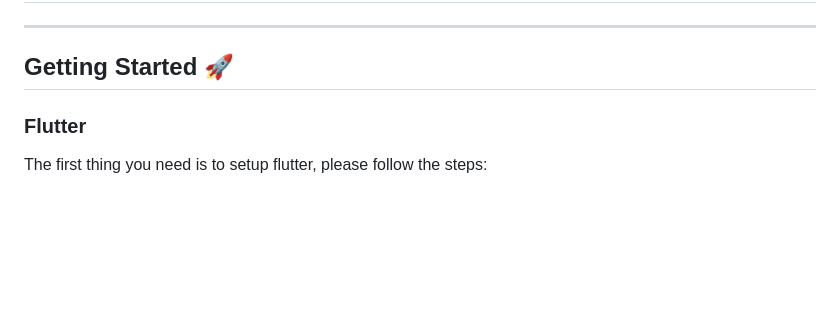
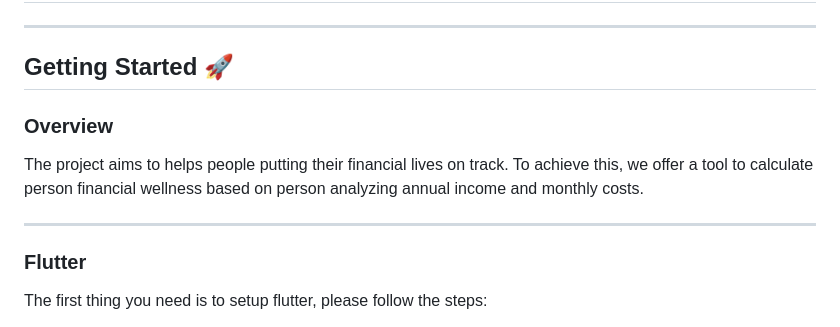
Before and after one commit to gabrielchaves7/origin_ui, a Markdown page: README.md, the part around the change. Rendered like a GitHub page; blank space fills up the shorter version.

```diff
--- a/README.md
+++ b/README.md
@@ -2,7 +2,10 @@
 ---
 
 ## Getting Started 🚀
+### Overview
+The project aims to helps people putting their financial lives on track. To achieve this, we offer a tool to calculate person financial wellness based on person analyzing annual income and monthly costs.
 
+---
 ### Flutter
 The first thing you need is to setup flutter, please follow the steps:
 1. https://docs.flutter.dev/get-started/install
```
